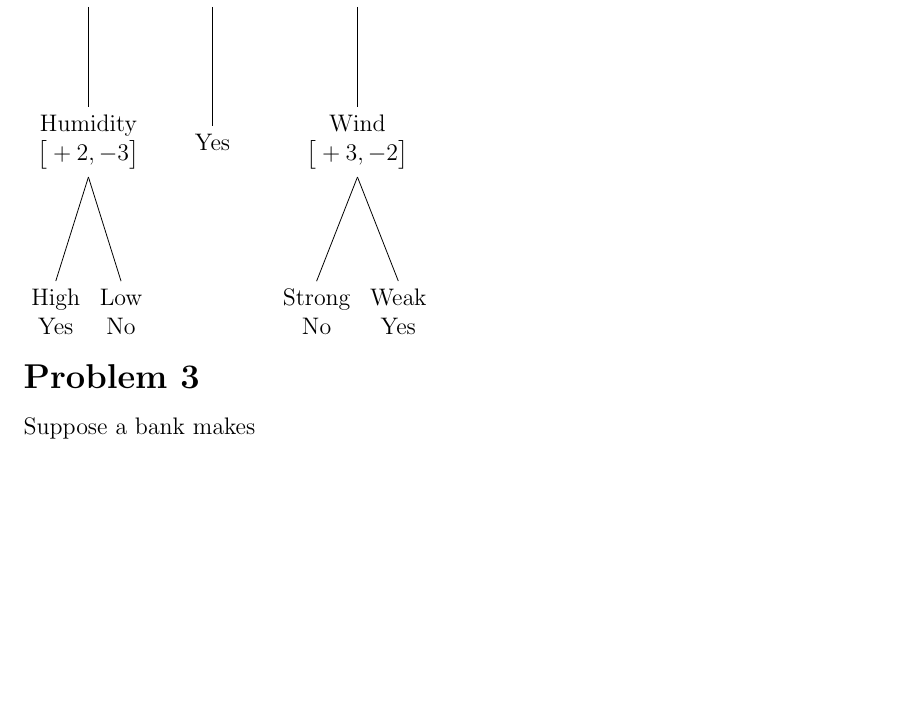
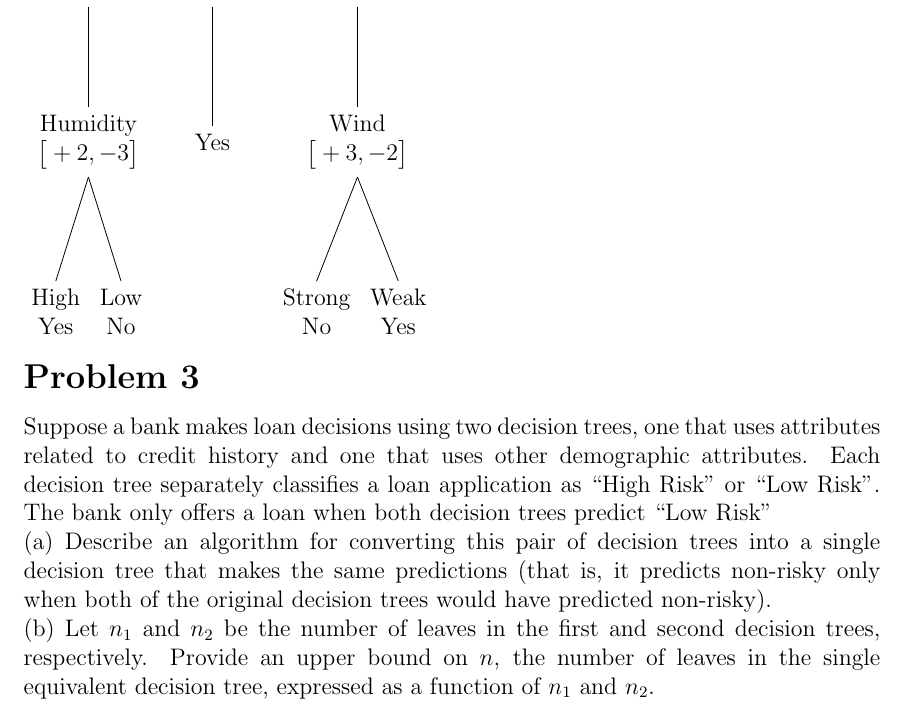
Before and after one commit to stevenwalton/572-Machine_Learning, a LaTeX problem sheet (Assignment1/assignment1.tex): part of page 4 of 4, cut so that both start at the same text, the shorter picture padded with empty space. Compiled offline with pdfLaTeX.

Commit message:
Problem 3 written

```diff
--- a/Assignment1/assignment1.tex
+++ b/Assignment1/assignment1.tex
@@ -149,7 +149,20 @@ Continuing with this process we get the following tree
 \end{tikzpicture}
 
 \problem{3}
-Suppose a bank makes
+Suppose a bank makes loan decisions using two decision trees, one that uses
+attributes related to credit history and one that uses other demographic
+attributes. Each decision tree separately classifies a loan application as
+``High Risk" or ``Low Risk". The bank only offers a loan when both decision
+trees predict ``Low Risk"
+
+(a) Describe an algorithm for converting this pair of decision trees into a
+single decision tree that makes the same predictions (that is, it predicts
+non-risky only when both of the original decision trees would have predicted
+non-risky).
+
+(b) Let $n_1$ and $n_2$ be the number of leaves in the first and second decision
+trees, respectively. Provide an upper bound on $n$, the number of leaves in the
+single equivalent decision tree, expressed as a function of $n_1$ and $n_2$.
 
 
 
```
Also changed, not shown: Assignment1/assignment1.pdf.
